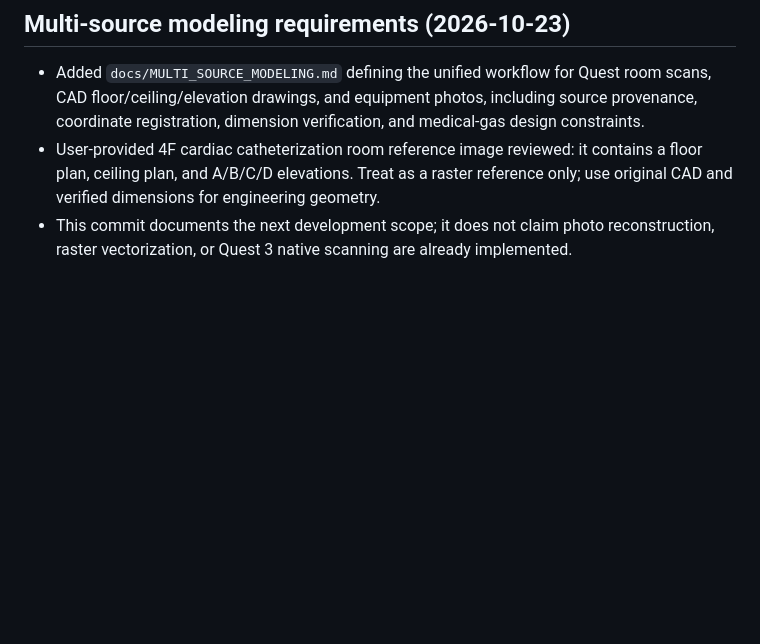
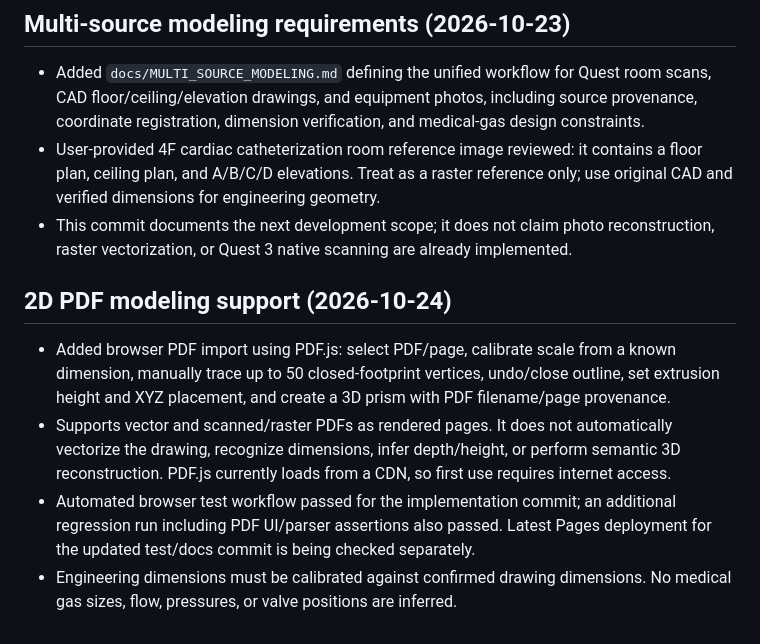
Before and after one commit to and14122001/-OR-RoomScan-Studio, a Markdown page: docs/BUILD_STATUS.md, the part around the change. GitHub-like rendering; blank space fills up the shorter version.

Commit message:
Record PDF modeling milestone and validation scope

```diff
--- a/docs/BUILD_STATUS.md
+++ b/docs/BUILD_STATUS.md
@@ -58,3 +58,11 @@ The app is a visualization and room-reconstruction prototype, not a certified su
 - Added `docs/MULTI_SOURCE_MODELING.md` defining the unified workflow for Quest room scans, CAD floor/ceiling/elevation drawings, and equipment photos, including source provenance, coordinate registration, dimension verification, and medical-gas design constraints.
 - User-provided 4F cardiac catheterization room reference image reviewed: it contains a floor plan, ceiling plan, and A/B/C/D elevations. Treat as a raster reference only; use original CAD and verified dimensions for engineering geometry.
 - This commit documents the next development scope; it does not claim photo reconstruction, raster vectorization, or Quest 3 native scanning are already implemented.
+
+
+## 2D PDF modeling support (2026-10-24)
+
+- Added browser PDF import using PDF.js: select PDF/page, calibrate scale from a known dimension, manually trace up to 50 closed-footprint vertices, undo/close outline, set extrusion height and XYZ placement, and create a 3D prism with PDF filename/page provenance.
+- Supports vector and scanned/raster PDFs as rendered pages. It does not automatically vectorize the drawing, recognize dimensions, infer depth/height, or perform semantic 3D reconstruction. PDF.js currently loads from a CDN, so first use requires internet access.
+- Automated browser test workflow passed for the implementation commit; an additional regression run including PDF UI/parser assertions also passed. Latest Pages deployment for the updated test/docs commit is being checked separately.
+- Engineering dimensions must be calibrated against confirmed drawing dimensions. No medical gas sizes, flow, pressures, or valve positions are inferred.
```
